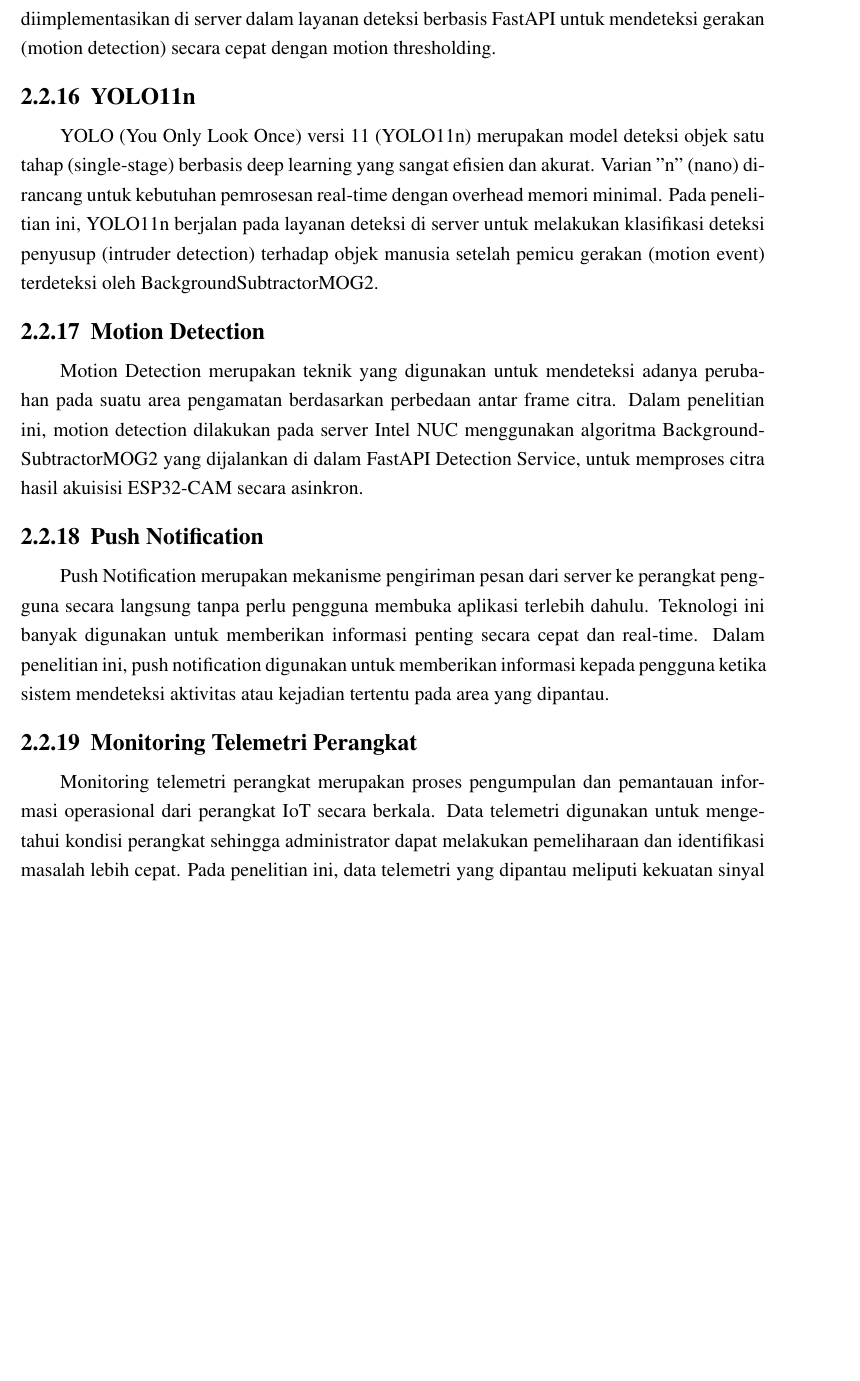
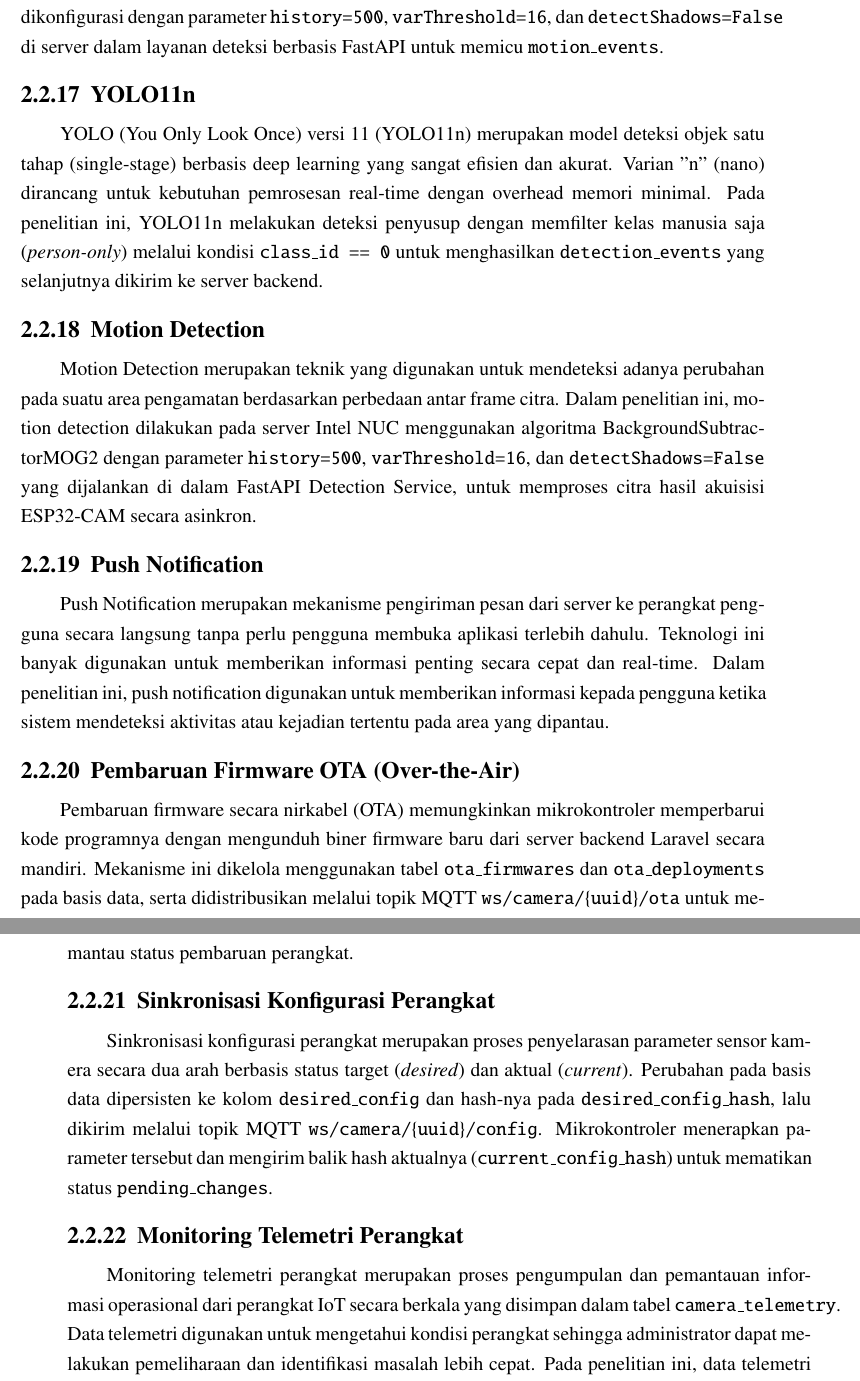
Before and after one commit to Eeja07/iot-surveillance-platform-docs, a LaTeX thesis (TemplateTaTeknikKomputer.tex, which reads bab2/bab2.tex): part of page 26 of 52 before the commit and two parts of pages 26 and 27 of 52 after it, the two joined at a grey line, cut at the place of the change, the shorter picture padded with empty space. Compiled offline with pdfLaTeX.

Commit message:
add Laravel Reverb, OTA, and device configuration sync subsections to Chapter 2

```diff
--- a/bab2/bab2.tex
+++ b/bab2/bab2.tex
@@ -101,23 +105,31 @@ FastAPI merupakan framework web modern berbasis Python yang dirancang untuk memb
 
 \subsection{BackgroundSubtractorMOG2}
 
-BackgroundSubtractorMOG2 merupakan algoritma segmentasi latar belakang (background subtraction) berbasis Gaussian Mixture Model (GMM). Algoritma ini memisahkan objek bergerak (foreground) dari latar belakang statis (background) dengan menghitung perbedaan intensitas piksel antar frame citra yang berurutan. Pada penelitian ini, BackgroundSubtractorMOG2 diimplementasikan di server dalam layanan deteksi berbasis FastAPI untuk mendeteksi gerakan (motion detection) secara cepat dengan motion thresholding.
+BackgroundSubtractorMOG2 merupakan algoritma segmentasi latar belakang (background subtraction) berbasis Gaussian Mixture Model (GMM). Algoritma ini memisahkan objek bergerak (foreground) dari latar belakang statis (background) dengan menghitung perbedaan intensitas piksel antar frame citra yang berurutan. Pada penelitian ini, BackgroundSubtractorMOG2 dikonfigurasi dengan parameter \texttt{history=500}, \texttt{varThreshold=16}, dan \texttt{detectShadows=False} di server dalam layanan deteksi berbasis FastAPI untuk memicu \texttt{motion\_events}.
 
 \subsection{YOLO11n}
 
-YOLO (You Only Look Once) versi 11 (YOLO11n) merupakan model deteksi objek satu tahap (single-stage) berbasis deep learning yang sangat efisien dan akurat. Varian "n" (nano) dirancang untuk kebutuhan pemrosesan real-time dengan overhead memori minimal. Pada penelitian ini, YOLO11n berjalan pada layanan deteksi di server untuk melakukan klasifikasi deteksi penyusup (intruder detection) terhadap objek manusia setelah pemicu gerakan (motion event) terdeteksi oleh BackgroundSubtractorMOG2.
+YOLO (You Only Look Once) versi 11 (YOLO11n) merupakan model deteksi objek satu tahap (single-stage) berbasis deep learning yang sangat efisien dan akurat. Varian "n" (nano) dirancang untuk kebutuhan pemrosesan real-time dengan overhead memori minimal. Pada penelitian ini, YOLO11n melakukan deteksi penyusup dengan memfilter kelas manusia saja (\textit{person-only}) melalui kondisi \texttt{class\_id == 0} untuk menghasilkan \texttt{detection\_events} yang selanjutnya dikirim ke server backend.
 
 \subsection{Motion Detection}
 
-Motion Detection merupakan teknik yang digunakan untuk mendeteksi adanya perubahan pada suatu area pengamatan berdasarkan perbedaan antar frame citra. Dalam penelitian ini, motion detection dilakukan pada server Intel NUC menggunakan algoritma BackgroundSubtractorMOG2 yang dijalankan di dalam FastAPI Detection Service, untuk memproses citra hasil akuisisi ESP32-CAM secara asinkron.
+Motion Detection merupakan teknik yang digunakan untuk mendeteksi adanya perubahan pada suatu area pengamatan berdasarkan perbedaan antar frame citra. Dalam penelitian ini, motion detection dilakukan pada server Intel NUC menggunakan algoritma BackgroundSubtractorMOG2 dengan parameter \texttt{history=500}, \texttt{varThreshold=16}, dan \texttt{detectShadows=False} yang dijalankan di dalam FastAPI Detection Service, untuk memproses citra hasil akuisisi ESP32-CAM secara asinkron.
 
 \subsection{Push Notification}
 
 Push Notification merupakan mekanisme pengiriman pesan dari server ke perangkat pengguna secara langsung tanpa perlu pengguna membuka aplikasi terlebih dahulu. Teknologi ini banyak digunakan untuk memberikan informasi penting secara cepat dan real-time. Dalam penelitian ini, push notification digunakan untuk memberikan informasi kepada pengguna ketika sistem mendeteksi aktivitas atau kejadian tertentu pada area yang dipantau.
 
+\subsection{Pembaruan Firmware OTA (Over-the-Air)}
+
+Pembaruan firmware secara nirkabel (OTA) memungkinkan mikrokontroler memperbarui kode programnya dengan mengunduh biner firmware baru dari server backend Laravel secara mandiri. Mekanisme ini dikelola menggunakan tabel \texttt{ota\_firmwares} dan \texttt{ota\_deployments} pada basis data, serta didistribusikan melalui topik MQTT \texttt{ws/camera/\{uuid\}/ota} untuk memantau status pembaruan perangkat.
+
+\subsection{Sinkronisasi Konfigurasi Perangkat}
+
+Sinkronisasi konfigurasi perangkat merupakan proses penyelarasan parameter sensor kamera secara dua arah berbasis status target (\textit{desired}) dan aktual (\textit{current}). Perubahan pada basis data dipersisten ke kolom \texttt{desired\_config} dan hash-nya pada \texttt{desired\_config\_hash}, lalu dikirim melalui topik MQTT \texttt{ws/camera/\{uuid\}/config}. Mikrokontroler menerapkan parameter tersebut dan mengirim balik hash aktualnya (\texttt{current\_config\_hash}) untuk mematikan status \texttt{pending\_changes}.
+
 \subsection{Monitoring Telemetri Perangkat}
 
-Monitoring telemetri perangkat merupakan proses pengumpulan dan pemantauan informasi operasional dari perangkat IoT secara berkala. Data telemetri digunakan untuk mengetahui kondisi perangkat sehingga administrator dapat melakukan pemeliharaan dan identifikasi masalah lebih cepat. Pada penelitian ini, data telemetri yang dipantau meliputi kekuatan sinyal jaringan, waktu aktif perangkat, penggunaan memori, penyebab reset perangkat, serta statistik keberhasilan proses pengambilan dan pengiriman data.
+Monitoring telemetri perangkat merupakan proses pengumpulan dan pemantauan informasi operasional dari perangkat IoT secara berkala yang disimpan dalam tabel \texttt{camera\_telemetry}. Data telemetri digunakan untuk mengetahui kondisi perangkat sehingga administrator dapat melakukan pemeliharaan dan identifikasi masalah lebih cepat. Pada penelitian ini, data telemetri yang dipantau meliputi kekuatan sinyal jaringan, waktu aktif perangkat, penggunaan memori, penyebab reset perangkat, serta statistik keberhasilan proses pengambilan dan pengiriman data.
 
 \subsubsection{Received Signal Strength Indicator (RSSI)}
 
```
Also changed, not shown: bab2/bab2.tex (4 more changed lines).
